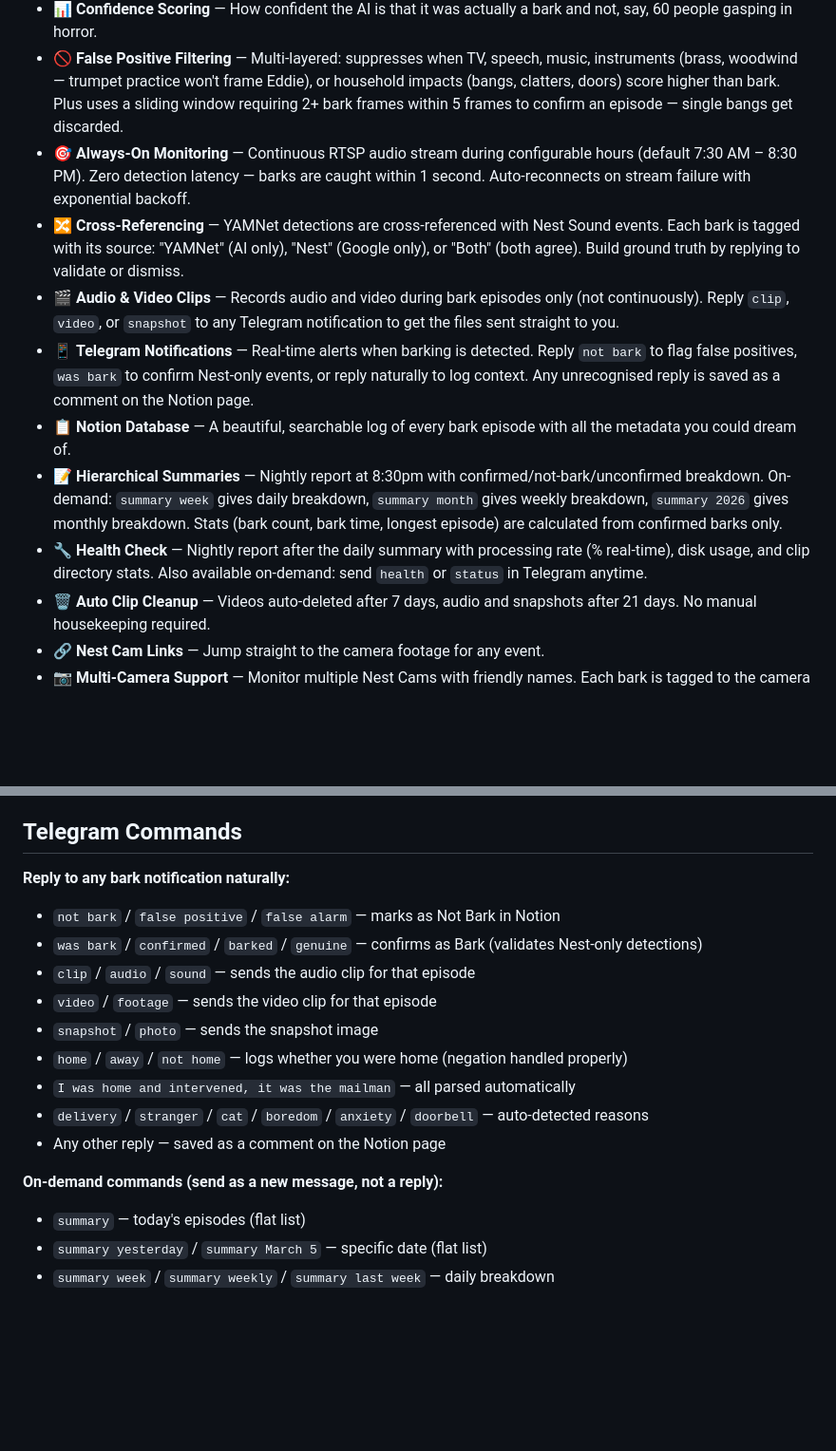
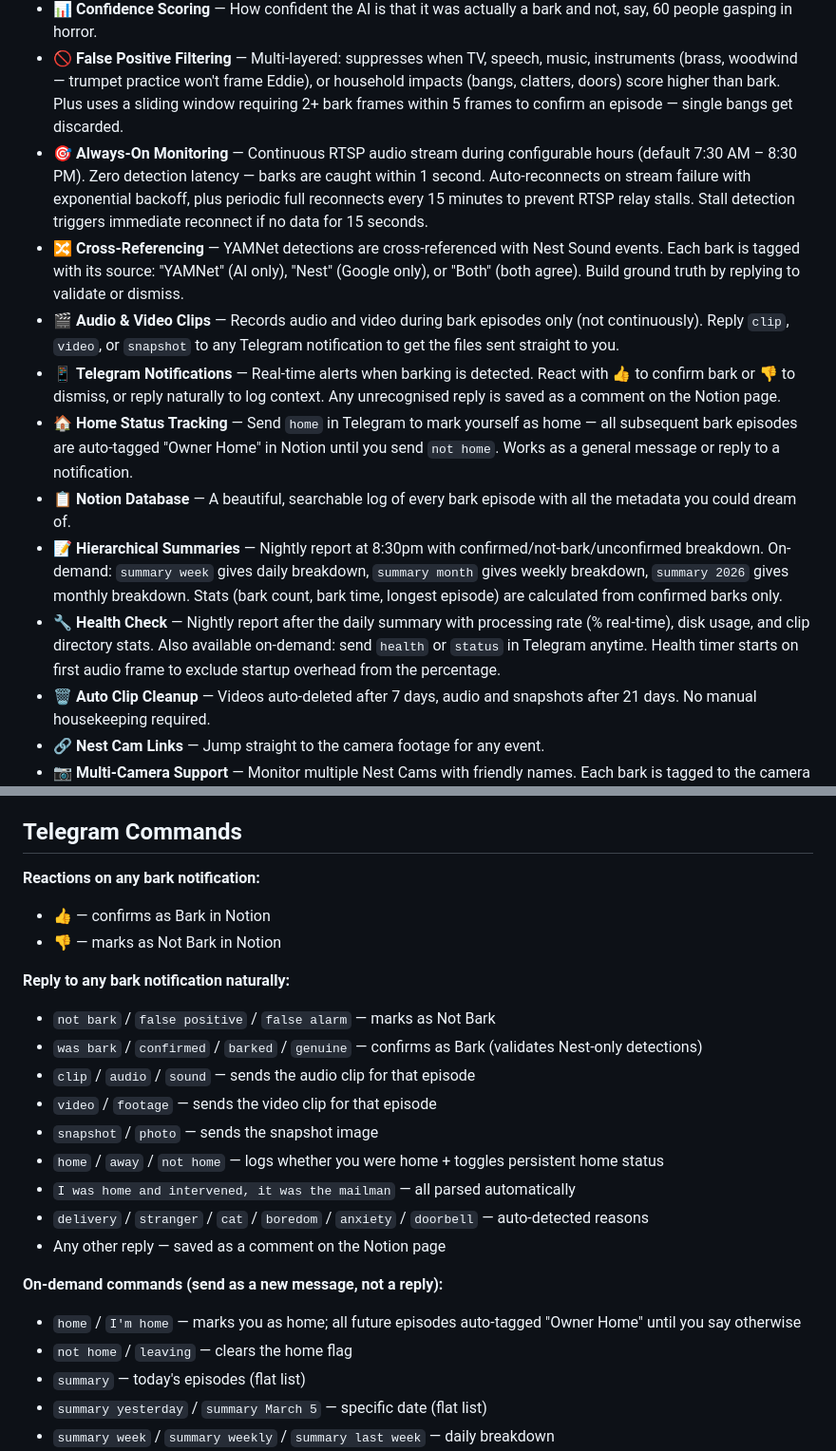
Before and after one commit to cjmuldoon/barkup, a Markdown page: README.md, 2 parts joined by grey strips. Shown at 95% size. Rendered like a GitHub page; blank space fills up the shorter version.

Commit message:
Update README with reactions, home status, RTSP reconnect, and health timer
Co-Authored-By: Claude Opus 4.6 <noreply@anthropic.com>

```diff
--- a/README.md
+++ b/README.md
@@ -25,13 +25,14 @@ Barkup monitors a Nest Cam 24/7, uses Google's YAMNet machine learning model to
 - ⏱️ **Duration Tracking** — Exact start time, end time, and duration of every episode. Down to the second. Shows actual bark time vs total episode span, so a "6 minute episode" that was really 15 seconds of barking doesn't look worse than it is.
 - 📊 **Confidence Scoring** — How confident the AI is that it was actually a bark and not, say, 60 people gasping in horror.
 - 🚫 **False Positive Filtering** — Multi-layered: suppresses when TV, speech, music, instruments (brass, woodwind — trumpet practice won't frame Eddie), or household impacts (bangs, clatters, doors) score higher than bark. Plus uses a sliding window requiring 2+ bark frames within 5 frames to confirm an episode — single bangs get discarded.
-- 🎯 **Always-On Monitoring** — Continuous RTSP audio stream during configurable hours (default 7:30 AM – 8:30 PM). Zero detection latency — barks are caught within 1 second. Auto-reconnects on stream failure with exponential backoff.
+- 🎯 **Always-On Monitoring** — Continuous RTSP audio stream during configurable hours (default 7:30 AM – 8:30 PM). Zero detection latency — barks are caught within 1 second. Auto-reconnects on stream failure with exponential backoff, plus periodic full reconnects every 15 minutes to prevent RTSP relay stalls. Stall detection triggers immediate reconnect if no data for 15 seconds.
 - 🔀 **Cross-Referencing** — YAMNet detections are cross-referenced with Nest Sound events. Each bark is tagged with its source: "YAMNet" (AI only), "Nest" (Google only), or "Both" (both agree). Build ground truth by replying to validate or dismiss.
 - 🎬 **Audio & Video Clips** — Records audio and video during bark episodes only (not continuously). Reply `clip`, `video`, or `snapshot` to any Telegram notification to get the files sent straight to you.
-- 📱 **Telegram Notifications** — Real-time alerts when barking is detected. Reply `not bark` to flag false positives, `was bark` to confirm Nest-only events, or reply naturally to log context. Any unrecognised reply is saved as a comment on the Notion page.
+- 📱 **Telegram Notifications** — Real-time alerts when barking is detected. React with 👍 to confirm bark or 👎 to dismiss, or reply naturally to log context. Any unrecognised reply is saved as a comment on the Notion page.
+- 🏠 **Home Status Tracking** — Send `home` in Telegram to mark yourself as home — all subsequent bark episodes are auto-tagged "Owner Home" in Notion until you send `not home`. Works as a general message or reply to a notification.
 - 📋 **Notion Database** — A beautiful, searchable log of every bark episode with all the metadata you could dream of.
 - 📝 **Hierarchical Summaries** — Nightly report at 8:30pm with confirmed/not-bark/unconfirmed breakdown. On-demand: `summary week` gives daily breakdown, `summary month` gives weekly breakdown, `summary 2026` gives monthly breakdown. Stats (bark count, bark time, longest episode) are calculated from confirmed barks only.
-- 🔧 **Health Check** — Nightly report after the daily summary with processing rate (% real-time), disk usage, and clip directory stats. Also available on-demand: send `health` or `status` in Telegram anytime.
+- 🔧 **Health Check** — Nightly report after the daily summary with processing rate (% real-time), disk usage, and clip directory stats. Also available on-demand: send `health` or `status` in Telegram anytime. Health timer starts on first audio frame to exclude startup overhead from the percentage.
 - 🗑️ **Auto Clip Cleanup** — Videos auto-deleted after 7 days, audio and snapshots after 21 days. No manual housekeeping required.
 - 🔗 **Nest Cam Links** — Jump straight to the camera footage for any event.
 - 📷 **Multi-Camera Support** — Monitor multiple Nest Cams with friendly names. Each bark is tagged to the camera that heard it.
@@ -90,18 +91,24 @@ bash scripts/deploy.sh
 
 ## Telegram Commands
 
+**Reactions on any bark notification:**
+- 👍 — confirms as Bark in Notion
+- 👎 — marks as Not Bark in Notion
+
 **Reply to any bark notification naturally:**
-- `not bark` / `false positive` / `false alarm` — marks as Not Bark in Notion
+- `not bark` / `false positive` / `false alarm` — marks as Not Bark
 - `was bark` / `confirmed` / `barked` / `genuine` — confirms as Bark (validates Nest-only detections)
 - `clip` / `audio` / `sound` — sends the audio clip for that episode
 - `video` / `footage` — sends the video clip for that episode
 - `snapshot` / `photo` — sends the snapshot image
-- `home` / `away` / `not home` — logs whether you were home (negation handled properly)
+- `home` / `away` / `not home` — logs whether you were home + toggles persistent home status
 - `I was home and intervened, it was the mailman` — all parsed automatically
 - `delivery` / `stranger` / `cat` / `boredom` / `anxiety` / `doorbell` — auto-detected reasons
 - Any other reply — saved as a comment on the Notion page
 
 **On-demand commands (send as a new message, not a reply):**
+- `home` / `I'm home` — marks you as home; all future episodes auto-tagged "Owner Home" until you say otherwise
+- `not home` / `leaving` — clears the home flag
 - `summary` — today's episodes (flat list)
 - `summary yesterday` / `summary March 5` — specific date (flat list)
 - `summary week` / `summary weekly` / `summary last week` — daily breakdown
```
